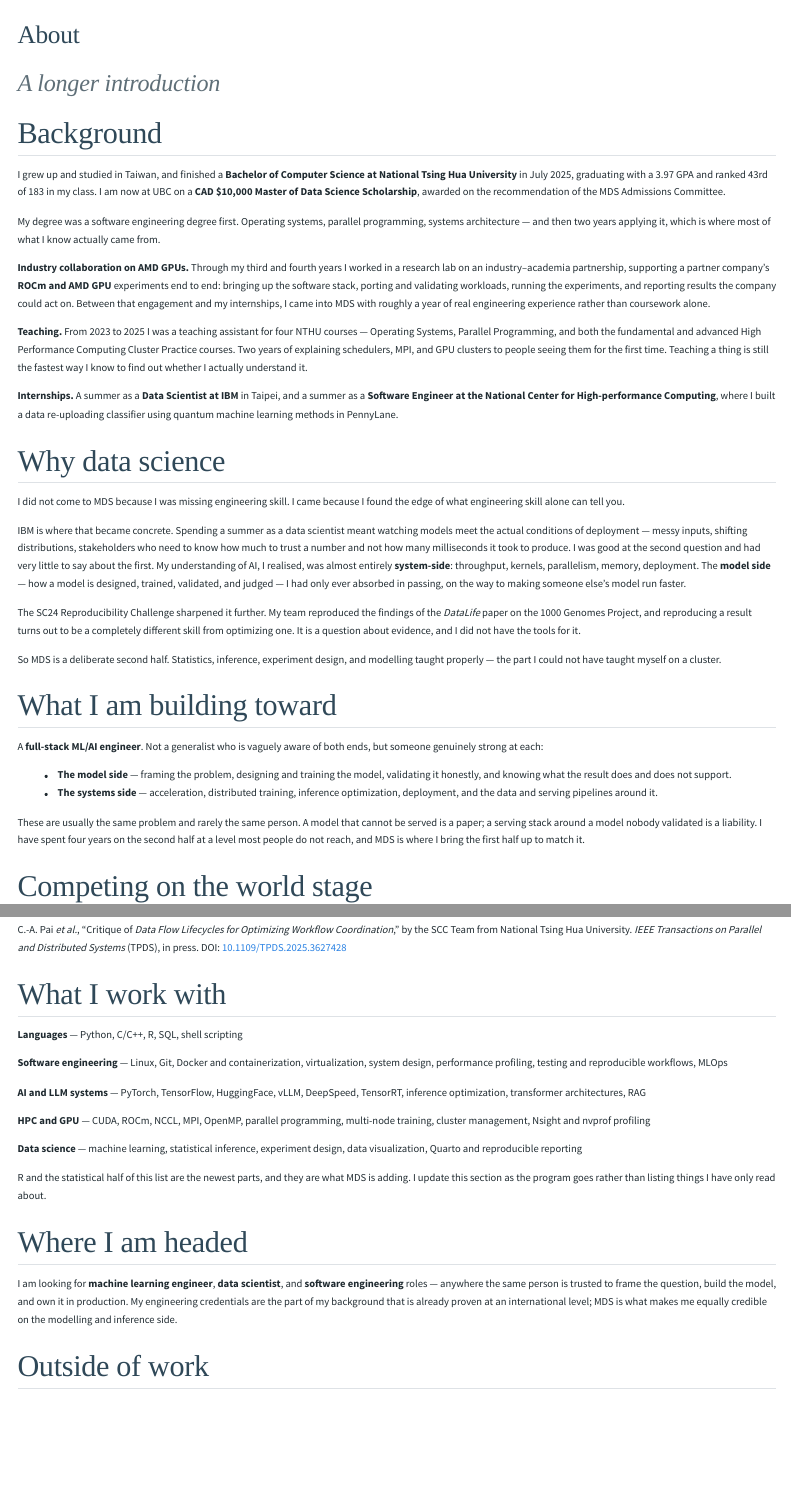
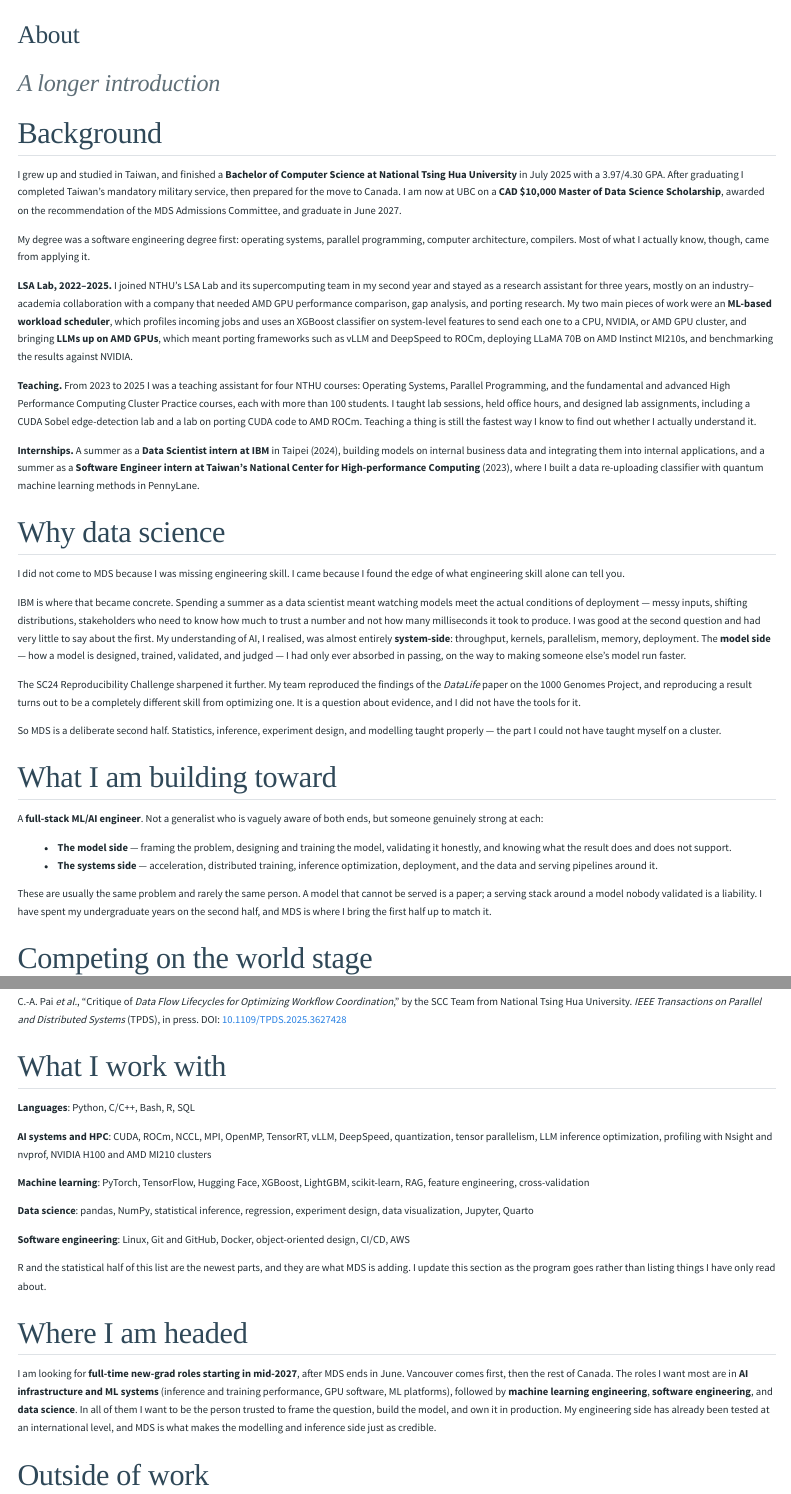
Before and after one commit to EvanPai/EvanPai.github.io, a Quarto document (about.qmd): the page in a window 1100 px wide, from its top, and a second part further down, joined at a grey line. Rendered offline with R 4.5, knitr and Pandoc in place of Quarto, with nearby package versions; menus at the side of the page are left out.

Commit message:
Update intro, about and projects to match current resume
Lead with AI infrastructure work at LSA Lab (workload scheduler, ROCm
porting, LLaMA 70B on MI210, on-prem RAG), fix the lab tenure to
2022-2025, add the gap year, refresh skills and the 2027 job search.

```diff
--- a/_quarto.yml
+++ b/_quarto.yml
@@ -4,7 +4,7 @@ project:
 
 website:
   title: "Evan Pai"
-  description: "Personal website and portfolio of Evan Pai — Master of Data Science student at UBC, working across ML modelling, software engineering, LLM inference, and high-performance computing."
+  description: "Personal website and portfolio of Evan Pai — Master of Data Science student at UBC working on AI infrastructure, ML systems, LLM inference, and GPU software."
   site-url: https://evanpai.github.io
   navbar:
     left:
--- a/about.qmd
+++ b/about.qmd
@@ -7,32 +7,38 @@ toc: true
 ## Background
 
 I grew up and studied in Taiwan, and finished a **Bachelor of Computer Science at
-National Tsing Hua University** in July 2025, graduating with a 3.97 GPA and ranked
-43rd of 183 in my class. I am now at UBC on a **CAD $10,000 Master of Data Science
-Scholarship**, awarded on the recommendation of the MDS Admissions Committee.
+National Tsing Hua University** in July 2025 with a 3.97/4.30 GPA. After graduating
+I completed Taiwan's mandatory military service, then prepared for the move to
+Canada. I am now at UBC on a **CAD $10,000 Master of Data Science Scholarship**,
+awarded on the recommendation of the MDS Admissions Committee, and graduate in June
+2027.
 
-My degree was a software engineering degree first. Operating systems, parallel
-programming, systems architecture — and then two years applying it, which is where
-most of what I know actually came from.
+My degree was a software engineering degree first: operating systems, parallel
+programming, computer architecture, compilers. Most of what I actually know,
+though, came from applying it.
 
-**Industry collaboration on AMD GPUs.** Through my third and fourth years I worked
-in a research lab on an industry–academia partnership, supporting a partner
-company's **ROCm and AMD GPU** experiments end to end: bringing up the software
-stack, porting and validating workloads, running the experiments, and reporting
-results the company could act on. Between that engagement and my internships, I came
-into MDS with roughly a year of real engineering experience rather than coursework
-alone.
+**LSA Lab, 2022–2025.** I joined NTHU's LSA Lab and its supercomputing team in my
+second year and stayed as a research assistant for three years, mostly on an
+industry–academia collaboration with a company that needed AMD GPU performance
+comparison, gap analysis, and porting research. My two main pieces of work were an
+**ML-based workload scheduler**, which profiles incoming jobs and uses an XGBoost
+classifier on system-level features to send each one to a CPU, NVIDIA, or AMD GPU
+cluster, and bringing **LLMs up on AMD GPUs**, which meant porting frameworks such as
+vLLM and DeepSpeed to ROCm, deploying LLaMA 70B on AMD Instinct MI210s, and
+benchmarking the results against NVIDIA.
 
-**Teaching.** From 2023 to 2025 I was a teaching assistant for four NTHU courses —
-Operating Systems, Parallel Programming, and both the fundamental and advanced High
-Performance Computing Cluster Practice courses. Two years of explaining schedulers,
-MPI, and GPU clusters to people seeing them for the first time. Teaching a thing is
-still the fastest way I know to find out whether I actually understand it.
+**Teaching.** From 2023 to 2025 I was a teaching assistant for four NTHU courses:
+Operating Systems, Parallel Programming, and the fundamental and advanced High
+Performance Computing Cluster Practice courses, each with more than 100 students. I
+taught lab sessions, held office hours, and designed lab assignments, including a
+CUDA Sobel edge-detection lab and a lab on porting CUDA code to AMD ROCm. Teaching a
+thing is still the fastest way I know to find out whether I actually understand it.
 
-**Internships.** A summer as a **Data Scientist at IBM** in Taipei, and a summer as a
-**Software Engineer at the National Center for High-performance Computing**, where I
-built a data re-uploading classifier using quantum machine learning methods in
-PennyLane.
+**Internships.** A summer as a **Data Scientist intern at IBM** in Taipei (2024),
+building models on internal business data and integrating them into internal
+applications, and a summer as a **Software Engineer intern at Taiwan's National
+Center for High-performance Computing** (2023), where I built a data re-uploading
+classifier with quantum machine learning methods in PennyLane.
 
 ## Why data science
 
@@ -68,8 +74,8 @@ but someone genuinely strong at each:
 
 These are usually the same problem and rarely the same person. A model that cannot
 be served is a paper; a serving stack around a model nobody validated is a liability.
-I have spent four years on the second half at a level most people do not reach, and
-MDS is where I bring the first half up to match it.
+I have spent my undergraduate years on the second half, and MDS is where I bring the
+first half up to match it.
 
 ## Competing on the world stage
 
@@ -122,19 +128,20 @@ DOI: [10.1109/TPDS.2025.3627428](https://doi.org/10.1109/TPDS.2025.3627428)
 
 ## What I work with
 
-**Languages** — Python, C/C++, R, SQL, shell scripting
+**Languages**: Python, C/C++, Bash, R, SQL
 
-**Software engineering** — Linux, Git, Docker and containerization, virtualization,
-system design, performance profiling, testing and reproducible workflows, MLOps
+**AI systems and HPC**: CUDA, ROCm, NCCL, MPI, OpenMP, TensorRT, vLLM, DeepSpeed,
+quantization, tensor parallelism, LLM inference optimization, profiling with Nsight
+and nvprof, NVIDIA H100 and AMD MI210 clusters
 
-**AI and LLM systems** — PyTorch, TensorFlow, HuggingFace, vLLM, DeepSpeed,
-TensorRT, inference optimization, transformer architectures, RAG
+**Machine learning**: PyTorch, TensorFlow, Hugging Face, XGBoost, LightGBM,
+scikit-learn, RAG, feature engineering, cross-validation
 
-**HPC and GPU** — CUDA, ROCm, NCCL, MPI, OpenMP, parallel programming, multi-node
-training, cluster management, Nsight and nvprof profiling
+**Data science**: pandas, NumPy, statistical inference, regression, experiment
+design, data visualization, Jupyter, Quarto
 
-**Data science** — machine learning, statistical inference, experiment design, data
-visualization, Quarto and reproducible reporting
+**Software engineering**: Linux, Git and GitHub, Docker, object-oriented design,
+CI/CD, AWS
 
 R and the statistical half of this list are the newest parts, and they are what MDS
 is adding. I update this section as the program goes rather than listing things I
@@ -142,11 +149,14 @@ have only read about.
 
 ## Where I am headed
 
-I am looking for **machine learning engineer**, **data scientist**, and **software
-engineering** roles — anywhere the same person is trusted to frame the question,
-build the model, and own it in production. My engineering credentials are the part
-of my background that is already proven at an international level; MDS is what makes
-me equally credible on the modelling and inference side.
+I am looking for **full-time new-grad roles starting in mid-2027**, after MDS ends
+in June. Vancouver comes first, then the rest of Canada. The roles I want most are
+in **AI infrastructure and ML systems** (inference and training performance, GPU
+software, ML platforms), followed by **machine learning engineering**, **software
+engineering**, and **data science**. In all of them I want to be the person trusted
+to frame the question, build the model, and own it in production. My engineering
+side has already been tested at an international level, and MDS is what makes the
+modelling and inference side just as credible.
 
 ## Outside of work
 
--- a/projects.qmd
+++ b/projects.qmd
@@ -1,6 +1,6 @@
 ---
 title: "Projects"
-subtitle: "Selected work in ML systems, software engineering, and high-performance computing"
+subtitle: "Selected work in AI infrastructure, ML systems, and high-performance computing"
 toc: true
 toc-depth: 2
 ---
@@ -9,13 +9,8 @@ A few things explained properly, rather than a long list. Most of this work ran
 multi-GPU clusters — for world-championship student cluster competitions, for
 industry partners, or as research and internship work.
 
-## Local LLM deployment and inference optimization
+## ML-based workload scheduler
 
-**The problem.** Serving a 70-billion-parameter model as an interactive chatbot is a
-systems problem, not a modelling one. Naive serving leaves most of the GPU idle
-between requests, and the model does not fit comfortably on one card regardless.
+*NTHU LSA Lab · industry–academia collaboration · 2022–2025*
 
-**What I did.** Engineered an end-to-end local chatbot around **LLaMA 3.1 70B**,
-served with **vLLM** behind a **Gradio** front end on 4 NVIDIA H100 GPUs, then went
-through the inference path properly — continuous batching, kernel-level tuning, and
-memory layout — measuring each change rather than stacking them and hoping.
+**The problem.** The lab ran a mix of CPU, NVIDIA GPU, and AMD GPU clusters, and jobs
@@ -24,19 +20,19 @@ memory layout — measuring each change rather than stacking them and hoping.
-entirely locally rather than against a hosted API.
+**What I did.** Built a scheduler that detects incoming workloads, profiles them
+ahead of time for duration and resource behaviour, and classifies them with
+**XGBoost** on system-level features. Each job is then dispatched to the CPU,
+NVIDIA, or AMD cluster that fits it, so the whole infrastructure stays busy. I also
+built XGBoost and LightGBM datasets and models that served as workloads for it.
 
-`LLaMA 3.1 70B` · `vLLM` · `Gradio` · `CUDA` · `4× H100` · `inference optimization`
+`XGBoost` · `LightGBM` · `feature engineering` · `job scheduling` · `heterogeneous clusters`
 
 ---
 
-## Industry collaboration: ROCm and AMD GPU evaluation
+## LLMs on AMD GPUs: ROCm porting and evaluation
 
-*Research lab industry–academia partnership · National Tsing Hua University · 2023–2025*
+*NTHU LSA Lab · industry–academia collaboration · 2022–2025*
 
-**The problem.** A partner company needed its workloads brought up and evaluated on
-**AMD GPUs under ROCm**, in an ecosystem far less forgiving than CUDA and with much
-thinner documentation.
+**The problem.** A partner company needed AMD GPU performance comparison, gap
+analysis, and porting research. Most LLM tooling assumes CUDA, and the ROCm
+ecosystem is far less forgiving and far less documented.
 
-**What I did.** Owned the engagement end to end as the engineer on it: brought up
-the ROCm software stack, ported and validated the workloads, designed and ran the
-experiments, and reported results in a form the company could actually act on. Close
-to a year of production-grade software engineering, deadlines and stakeholders
-included, rather than coursework.
+**What I did.** Ported LLM frameworks such as **vLLM** and **DeepSpeed** to **ROCm**.
@@ -43,5 +42,13 @@ included, rather than coursework.
+**LLaMA 70B on AMD Instinct MI210 GPUs** and benchmarked vLLM, DeepSpeed, and
+quantization against NVIDIA baselines.
 
-**Outcome.** A working ROCm evaluation pipeline and a set of results the partner used
-directly — plus a hard-won view of what portability across GPU vendors really costs.
+**Outcome.** Working LLM deployments on AMD hardware and a comparison the partner
+could use, plus a hard-won view of what portability across GPU vendors really costs.
 
-`ROCm` · `AMD GPU` · `porting` · `benchmarking` · `industry delivery`
+`ROCm` · `AMD MI210` · `vLLM` · `DeepSpeed` · `quantization` · `porting` · `benchmarking`
+
+---
+
+## On-premise RAG system
+
+*NTHU LSA Lab · for the NTHU campus computer center and course labs*
@@ -48,3 +59,14 @@ directly — plus a hard-won view of what portability across GPU vendors really
+naive serving leaves most of the GPU idle between requests.
+
+**What I did.** Built a retrieval-augmented generation system around **LLaMA 3.1
+70B**, served with **vLLM** behind a **Gradio** front end on 4 NVIDIA H100 GPUs, so
+everything runs on-premise and confidential data never leaves campus. I then worked
+through the inference path, tuning batching and kernels and measuring each change
+rather than stacking them and hoping.
+
+**Outcome.** **3× throughput** over the baseline deployment, running entirely locally.
+
+`RAG` · `LLaMA 3.1 70B` · `vLLM` · `Gradio` · `4× H100` · `inference optimization`
 
 ---
 
```
Also changed, not shown: index.qmd (+25 -25 lines), docs/search.json, projects.qmd (10 more changed lines), 7 other files.
